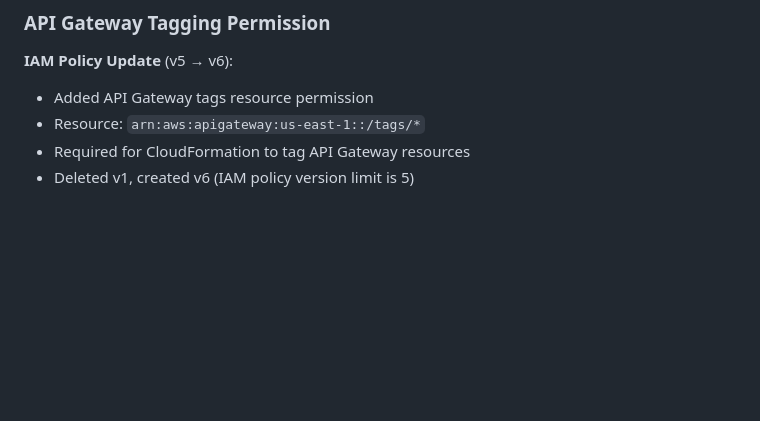
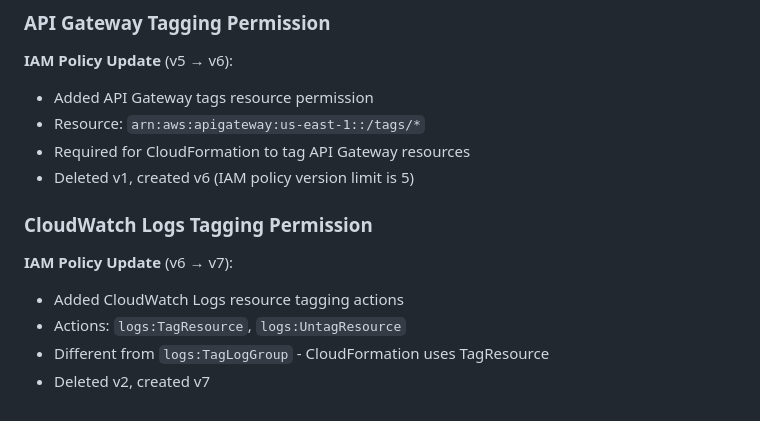
Before and after one commit to Beleza-Asureti/arrms-onspring-integration, a Markdown page: DEPLOYMENT_SUMMARY.md, the part around the change. Rendered like a GitHub page; blank space fills up the shorter version.

Commit message:
Add CloudWatch Logs TagResource permission (v7)

```diff
--- a/DEPLOYMENT_SUMMARY.md
+++ b/DEPLOYMENT_SUMMARY.md
@@ -344,3 +344,10 @@ For issues or questions:
 - Resource: `arn:aws:apigateway:us-east-1::/tags/*`
 - Required for CloudFormation to tag API Gateway resources
 - Deleted v1, created v6 (IAM policy version limit is 5)
+
+### CloudWatch Logs Tagging Permission
+**IAM Policy Update** (v6 → v7):
+- Added CloudWatch Logs resource tagging actions
+- Actions: `logs:TagResource`, `logs:UntagResource`
+- Different from `logs:TagLogGroup` - CloudFormation uses TagResource
+- Deleted v2, created v7
```
